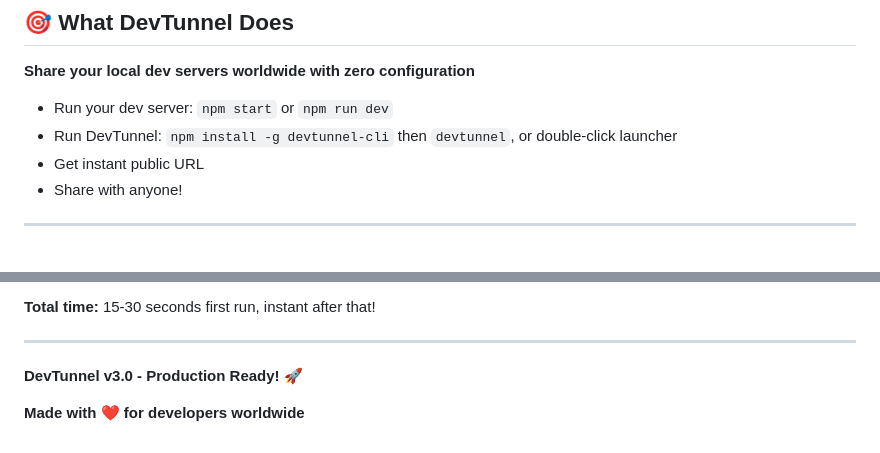
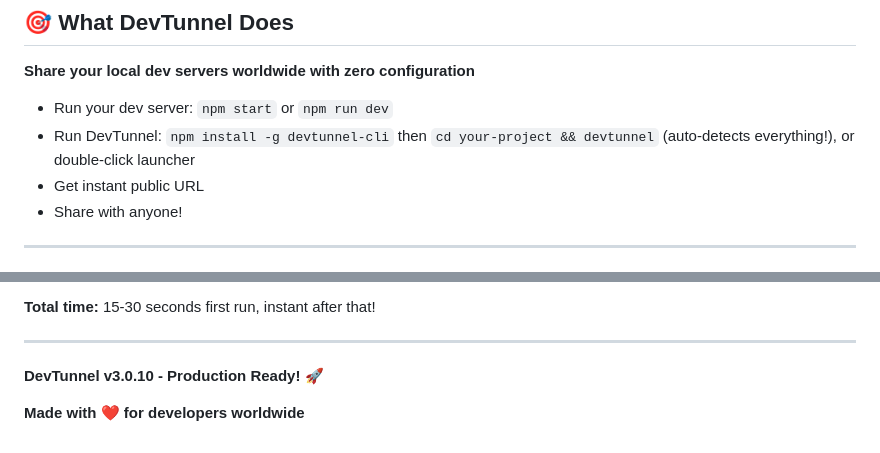
Before and after one commit to spidybroz/DevTunnel-CLI, a Markdown page: FINALIZED-SUMMARY.md, 2 parts joined by grey strips. Rendered like a GitHub page.

Commit message:
Update FINALIZED-SUMMARY.md version and usage

```diff
--- a/FINALIZED-SUMMARY.md
+++ b/FINALIZED-SUMMARY.md
@@ -11,7 +11,7 @@
 **Share your local dev servers worldwide with zero configuration**
 
 - Run your dev server: `npm start` or `npm run dev`
-- Run DevTunnel: `npm install -g devtunnel-cli` then `devtunnel`, or double-click launcher
+- Run DevTunnel: `npm install -g devtunnel-cli` then `cd your-project && devtunnel` (auto-detects everything!), or double-click launcher
 - Get instant public URL
 - Share with anyone!
 
@@ -207,6 +207,6 @@ devtunnel    # Auto-detects project and port!
 
 ---
 
-**DevTunnel v3.0 - Production Ready! 🚀**
+**DevTunnel v3.0.10 - Production Ready! 🚀**
 
 **Made with ❤️ for developers worldwide**
```
